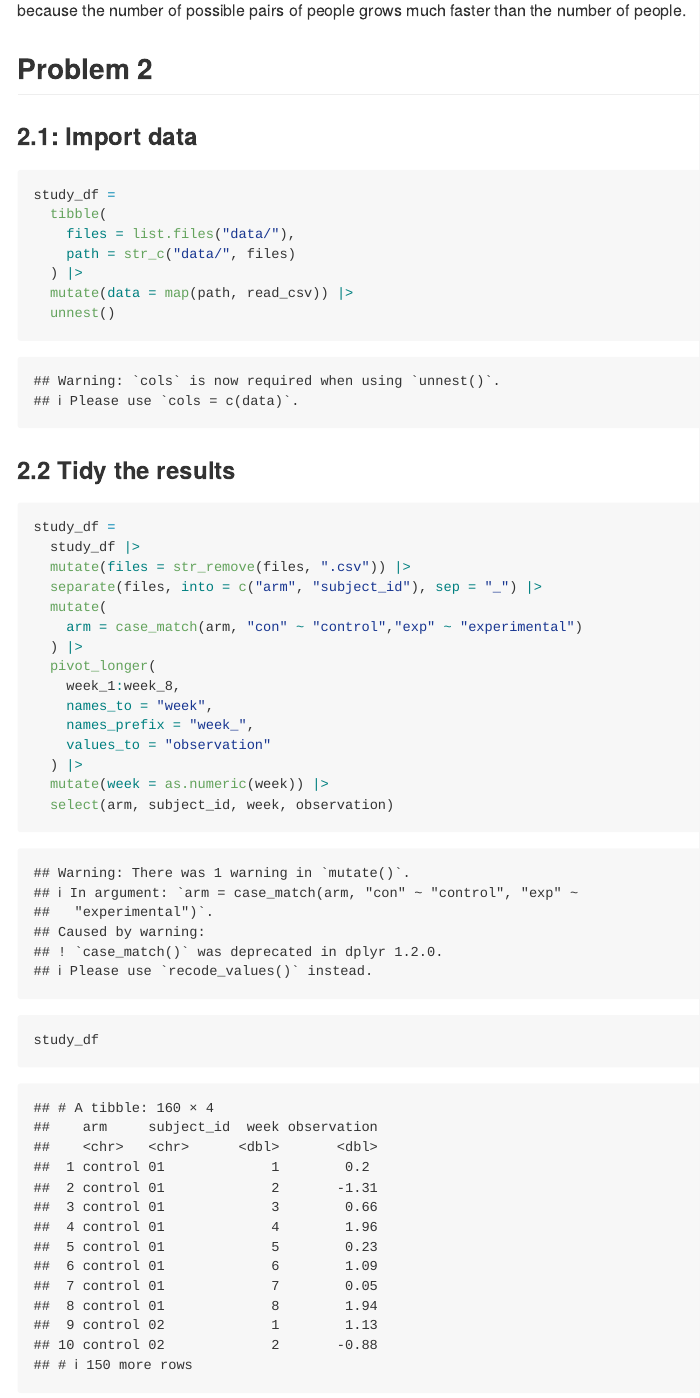
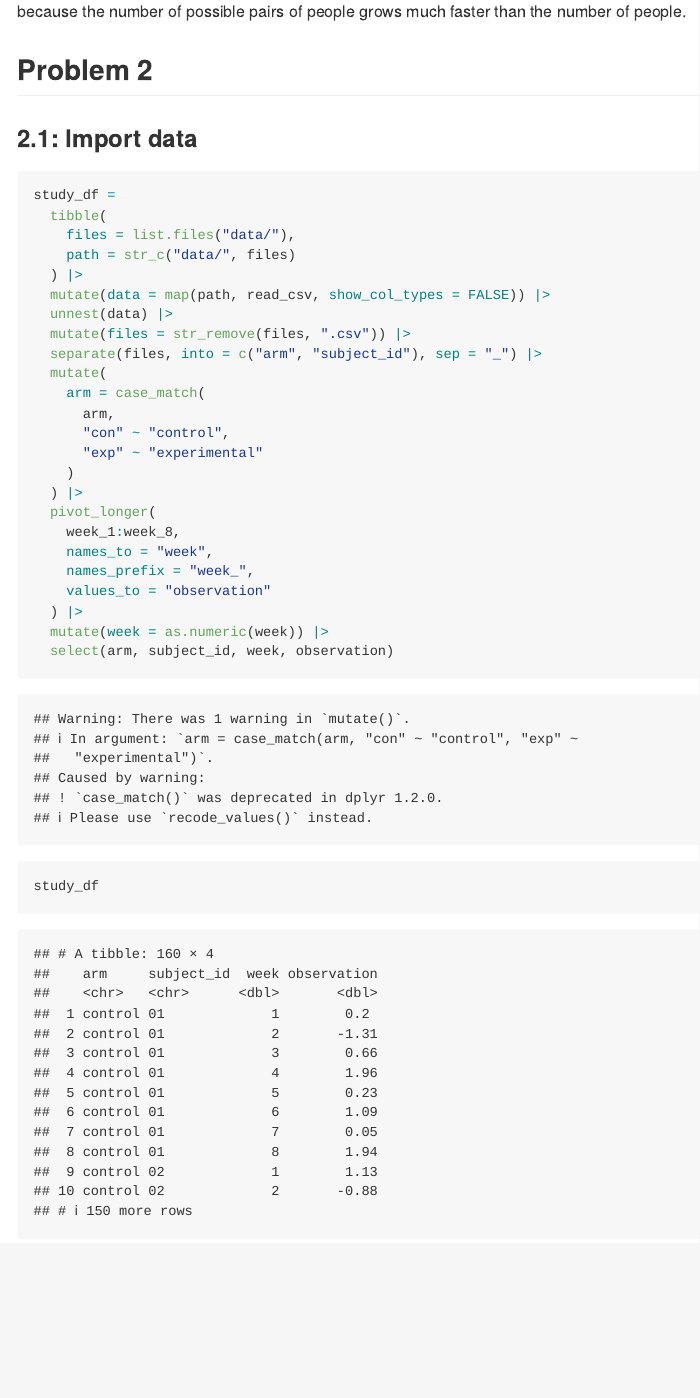
Before and after one commit to adv2123/p8105_hw5_adv2123, an R Markdown document (p8105_hw5_adv2123.Rmd): the page in a window 1100 px wide, from 2420 px down before the commit and from 2390 px down after it, so that both start at the same text. The pictures show the output file p8105_hw5_adv2123.md that the author committed with the source, drawn offline in the style of GitHub.

Commit message:
Combining code for import data + tidy into one

````diff
--- a/p8105_hw5_adv2123.Rmd
+++ b/p8105_hw5_adv2123.Rmd
@@ -109,19 +109,16 @@ study_df =
     files = list.files("data/"),
     path = str_c("data/", files)
   ) |>
-  mutate(data = map(path, read_csv)) |>
-  unnest()
-```
-
-### 2.2 Tidy the results
-
-```{r}
-study_df =
-  study_df |>
+  mutate(data = map(path, read_csv, show_col_types = FALSE)) |>
+  unnest(data) |>
   mutate(files = str_remove(files, ".csv")) |>
   separate(files, into = c("arm", "subject_id"), sep = "_") |>
   mutate(
-    arm = case_match(arm, "con" ~ "control","exp" ~ "experimental")
+    arm = case_match(
+      arm,
+      "con" ~ "control",
+      "exp" ~ "experimental"
+    )
   ) |>
   pivot_longer(
     week_1:week_8,
````
Also changed, not shown: p8105_hw5_adv2123.md, p8105_hw5_adv2123_files/figure-gfm/unnamed-chunk-4-1.png.
